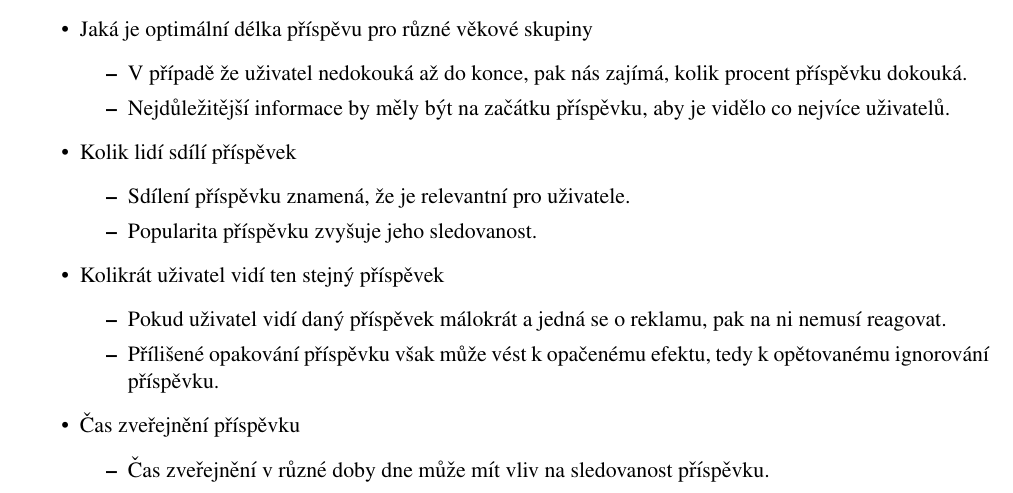
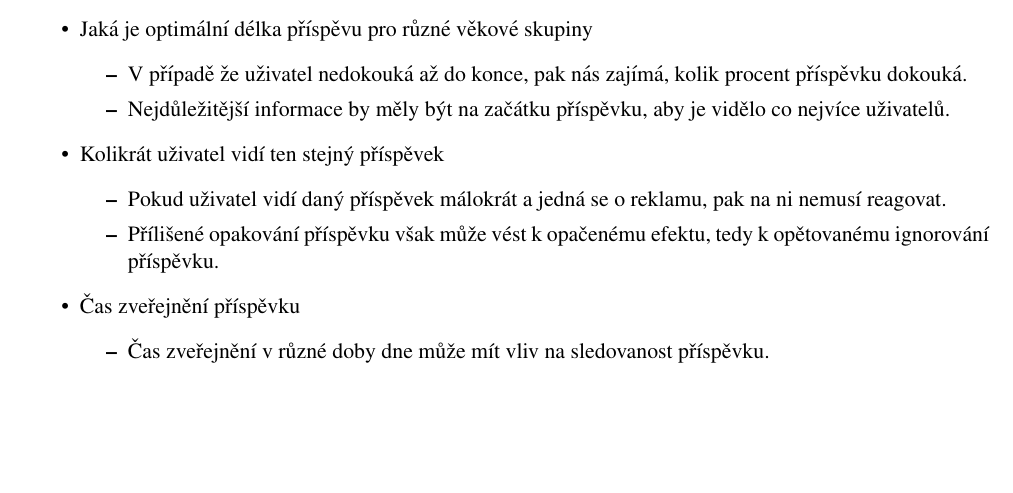
Before and after one commit to LukasKatona/ims-project, a LaTeX document (docs/doc.tex): part of page 2 of 3, cut so that both start at the same text, the shorter picture padded with empty space. Compiled offline with pdfLaTeX; a missing bibliography style is replaced by a similar one.

```diff
--- a/docs/doc.tex
+++ b/docs/doc.tex
@@ -45,11 +45,6 @@
     \begin{itemize}
         \item V případě že uživatel nedokouká až do konce, pak nás zajímá, kolik procent příspěvku dokouká.
         \item Nejdůležitější informace by měly být na začátku příspěvku, aby je vidělo co nejvíce uživatelů.
-    \end{itemize}
-    \item Kolik lidí sdílí příspěvek
-    \begin{itemize}
-        \item Sdílení příspěvku znamená, že je relevantní pro uživatele.
-        \item Popularita příspěvku zvyšuje jeho sledovanost.
     \end{itemize}
     \item Kolikrát uživatel vidí ten stejný příspěvek
     \begin{itemize}
```
Also changed, not shown: 2 other files.
